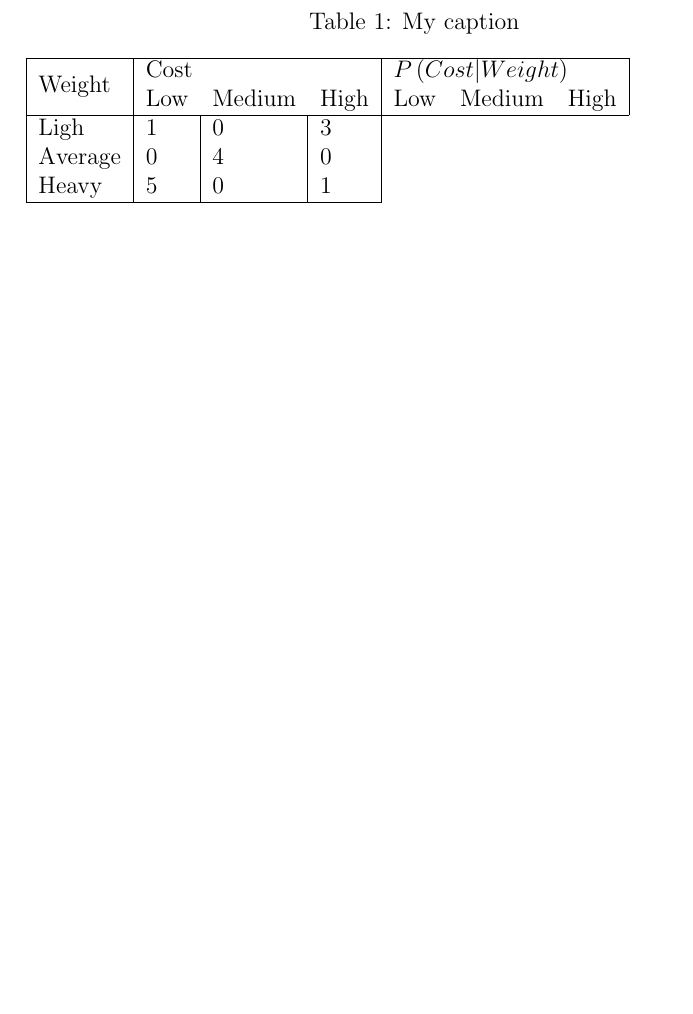
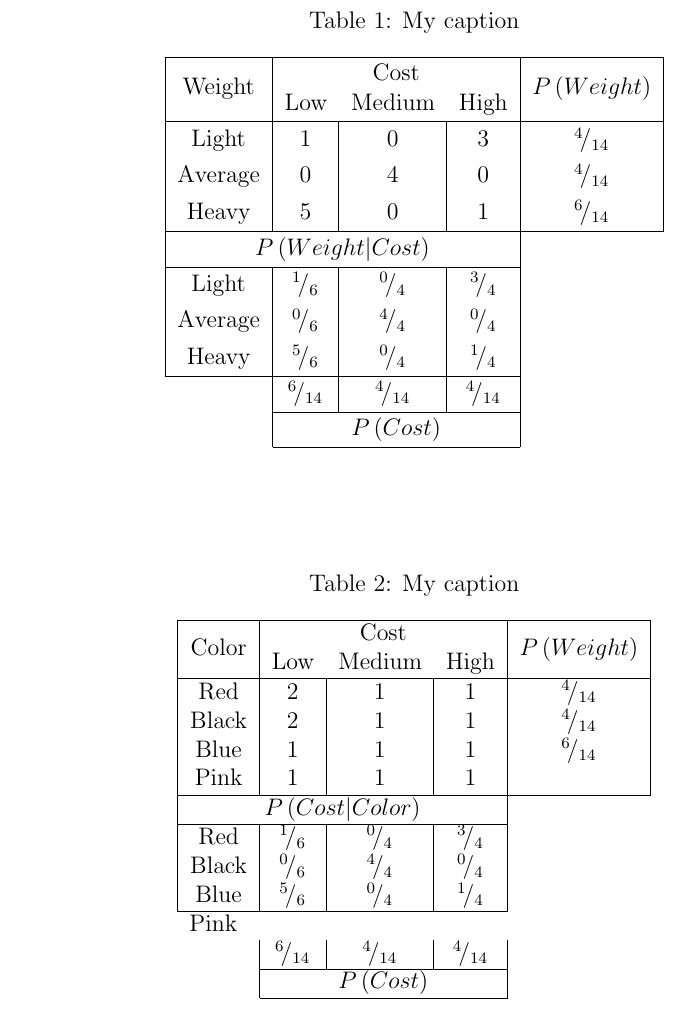
Before and after one commit to N0taN3rd/cs773, a LaTeX problem sheet (assignment2/assignment2.tex): part of page 2 of 2, cut so that both start at the same text, the shorter picture padded with empty space. Compiled offline with pdfLaTeX.

Commit message:
started new table

```diff
--- a/assignment2/assignment2.tex
+++ b/assignment2/assignment2.tex
@@ -75,34 +76,46 @@ A) As seen in the tables below the correct rule choice is Weight.
 \centering
 \caption{My caption}
 \label{my-label}
-\begin{tabular}{llllllllllllllllll}
-\cline{1-7}
-\multicolumn{1}{|l|}{\multirow{2}{*}{Weight}} & \multicolumn{3}{l|}{Cost} & \multicolumn{3}{l|}{$P\left(Cost | Weight\right)$} &  &  &  &  &  &  &  &  &  &  &  \\
-\multicolumn{1}{|l|}{} & Low & Medium & \multicolumn{1}{l|}{High} & Low & Medium & \multicolumn{1}{l|}{High} &  &  &  &  &  &  &  &  &  &  &  \\ \cline{1-7}
-\multicolumn{1}{|l|}{Ligh} & \multicolumn{1}{l|}{1} & \multicolumn{1}{l|}{0} & \multicolumn{1}{l|}{3} &  &  &  &  &  &  &  &  &  &  &  &  &  &  \\
-\multicolumn{1}{|l|}{Average} & \multicolumn{1}{l|}{0} & \multicolumn{1}{l|}{4} & \multicolumn{1}{l|}{0} &  &  &  &  &  &  &  &  &  &  &  &  &  &  \\
-\multicolumn{1}{|l|}{Heavy} & \multicolumn{1}{l|}{5} & \multicolumn{1}{l|}{0} & \multicolumn{1}{l|}{1} &  &  &  &  &  &  &  &  &  &  &  &  &  &  \\ \cline{1-4}
- &  &  &  &  &  &  &  &  &  &  &  &  &  &  &  &  &  \\
- &  &  &  &  &  &  &  &  &  &  &  &  &  &  &  &  &  \\
- &  &  &  &  &  &  &  &  &  &  &  &  &  &  &  &  &  \\
- &  &  &  &  &  &  &  &  &  &  &  &  &  &  &  &  &  \\
- &  &  &  &  &  &  &  &  &  &  &  &  &  &  &  &  &  \\
- &  &  &  &  &  &  &  &  &  &  &  &  &  &  &  &  &  \\
- &  &  &  &  &  &  &  &  &  &  &  &  &  &  &  &  &  \\
- &  &  &  &  &  &  &  &  &  &  &  &  &  &  &  &  &  \\
- &  &  &  &  &  &  &  &  &  &  &  &  &  &  &  &  &  \\
- &  &  &  &  &  &  &  &  &  &  &  &  &  &  &  &  &  \\
- &  &  &  &  &  &  &  &  &  &  &  &  &  &  &  &  &  \\
- &  &  &  &  &  &  &  &  &  &  &  &  &  &  &  &  &  \\
- &  &  &  &  &  &  &  &  &  &  &  &  &  &  &  &  &  \\
- &  &  &  &  &  &  &  &  &  &  &  &  &  &  &  &  &  \\
- &  &  &  &  &  &  &  &  &  &  &  &  &  &  &  &  &  \\
- &  &  &  &  &  &  &  &  &  &  &  &  &  &  &  &  &  \\
- &  &  &  &  &  &  &  &  &  &  &  &  &  &  &  &  &
+\begin{tabu}{c|ccc|cll}
+\hline
+\multicolumn{1}{|c|}{\multirow{2}{*}{Weight}} & \multicolumn{3}{c|}{Cost} & \multicolumn{3}{c|}{\multirow{2}{*}{$P\left(Weight\right)$}} \\
+\multicolumn{1}{|c|}{} & Low & Medium & High & \multicolumn{3}{c|}{} \\ \hline
+\multicolumn{1}{|c|}{Light} & \multicolumn{1}{c|}{1} & \multicolumn{1}{c|}{0} & 3 & \multicolumn{3}{c|}{$\rfrac{4}{14}$} \\
+\multicolumn{1}{|c|}{Average} & \multicolumn{1}{c|}{0} & \multicolumn{1}{c|}{4} & 0 & \multicolumn{3}{c|}{$\rfrac{4}{14}$} \\
+\multicolumn{1}{|c|}{Heavy} & \multicolumn{1}{c|}{5} & \multicolumn{1}{c|}{0} & 1 & \multicolumn{3}{c|}{$\rfrac{6}{14}$} \\ \hline
+\multicolumn{4}{|c|}{$P\left(Weight|Cost\right)$} &  & \multicolumn{1}{c}{} & \multicolumn{1}{c}{} \\ \cline{1-4}
+\multicolumn{1}{|c|}{Light} & \multicolumn{1}{c|}{$\rfrac{1}{6}$} & \multicolumn{1}{c|}{$\rfrac{0}{4}$} & $\rfrac{3}{4}$ &  & \multicolumn{1}{c}{} & \multicolumn{1}{c}{} \\
+\multicolumn{1}{|c|}{Average} & \multicolumn{1}{c|}{$\rfrac{0}{6}$} & \multicolumn{1}{c|}{$\rfrac{4}{4}$} & $\rfrac{0}{4}$ & \multicolumn{1}{l}{} &  &  \\
+\multicolumn{1}{|c|}{Heavy} & \multicolumn{1}{c|}{$\rfrac{5}{6}$} & \multicolumn{1}{c|}{$\rfrac{0}{4}$} & $\rfrac{1}{4}$ & \multicolumn{1}{l}{} &  &  \\ \cline{1-4}
+ & \multicolumn{1}{c|}{$\rfrac{6}{14}$} & \multicolumn{1}{c|}{$\rfrac{4}{14}$} & $\rfrac{4}{14}$ & \multicolumn{1}{l}{} &  &  \\ \cline{2-4}
+\multicolumn{1}{l|}{} & \multicolumn{3}{c|}{$P\left(Cost\right)$} & \multicolumn{1}{l}{} &  &  \\ \cline{2-4}
+\end{tabu}
+\end{table}
+
+% Please add the following required packages to your document preamble:
+% \usepackage{multirow}
+\begin{table}[]
+\centering
+\caption{My caption}
+\label{my-label}
+\begin{tabular}{cccccll}
+\hline
+\multicolumn{1}{|c|}{\multirow{2}{*}{Color}} & \multicolumn{3}{c|}{Cost} & \multicolumn{3}{c|}{\multirow{2}{*}{$P\left(Weight\right)$}} \\
+\multicolumn{1}{|c|}{} & Low & Medium & \multicolumn{1}{c|}{High} & \multicolumn{3}{c|}{} \\ \hline
+\multicolumn{1}{|c|}{Red} & \multicolumn{1}{c|}{2} & \multicolumn{1}{c|}{1} & \multicolumn{1}{c|}{1} & \multicolumn{3}{c|}{$\rfrac{4}{14}$} \\
+\multicolumn{1}{|c|}{Black} & \multicolumn{1}{c|}{2} & \multicolumn{1}{c|}{1} & \multicolumn{1}{c|}{1} & \multicolumn{3}{c|}{$\rfrac{4}{14}$} \\
+\multicolumn{1}{|c|}{Blue} & \multicolumn{1}{c|}{1} & \multicolumn{1}{c|}{1} & \multicolumn{1}{c|}{1} & \multicolumn{3}{c|}{$\rfrac{6}{14}$} \\
+\multicolumn{1}{|c|}{Pink} & \multicolumn{1}{c|}{1} & \multicolumn{1}{c|}{1} & \multicolumn{1}{c|}{1} & \multicolumn{3}{c|}{} \\ \hline
+\multicolumn{4}{|c|}{$P\left(Cost|Color\right)$} &  & \multicolumn{1}{c}{} & \multicolumn{1}{c}{} \\ \cline{1-4}
+\multicolumn{1}{|c|}{Red} & \multicolumn{1}{c|}{$\rfrac{1}{6}$} & \multicolumn{1}{c|}{$\rfrac{0}{4}$} & \multicolumn{1}{c|}{$\rfrac{3}{4}$} &  & \multicolumn{1}{c}{} & \multicolumn{1}{c}{} \\
+\multicolumn{1}{|c|}{Black} & \multicolumn{1}{c|}{$\rfrac{0}{6}$} & \multicolumn{1}{c|}{$\rfrac{4}{4}$} & \multicolumn{1}{c|}{$\rfrac{0}{4}$} & \multicolumn{1}{l}{} &  &  \\
+\multicolumn{1}{|c|}{Blue} & \multicolumn{1}{c|}{$\rfrac{5}{6}$} & \multicolumn{1}{c|}{$\rfrac{0}{4}$} & \multicolumn{1}{c|}{$\rfrac{1}{4}$} & \multicolumn{1}{l}{} &  &  \\ \cline{1-4}
+\multicolumn{1}{l}{Pink} & \multicolumn{1}{l}{} & \multicolumn{1}{l}{} & \multicolumn{1}{l}{} & \multicolumn{1}{l}{} &  &  \\
+\multicolumn{1}{c|}{} & \multicolumn{1}{c|}{$\rfrac{6}{14}$} & \multicolumn{1}{c|}{$\rfrac{4}{14}$} & \multicolumn{1}{c|}{$\rfrac{4}{14}$} & \multicolumn{1}{l}{} &  &  \\ \cline{2-4}
+\multicolumn{1}{l|}{} & \multicolumn{3}{c|}{$P\left(Cost\right)$} & \multicolumn{1}{l}{} &  &  \\ \cline{2-4}
 \end{tabular}
 \end{table}
 
 
 
-
 \end{document}
```
Also changed, not shown: assignment2/assignment2.tex (1 more changed lines).
